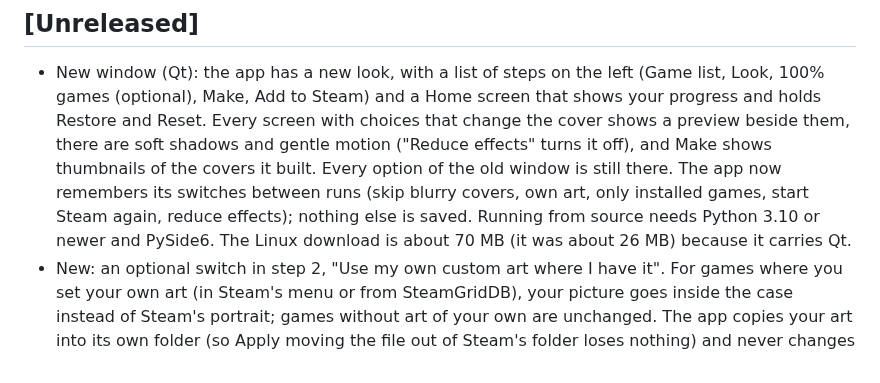
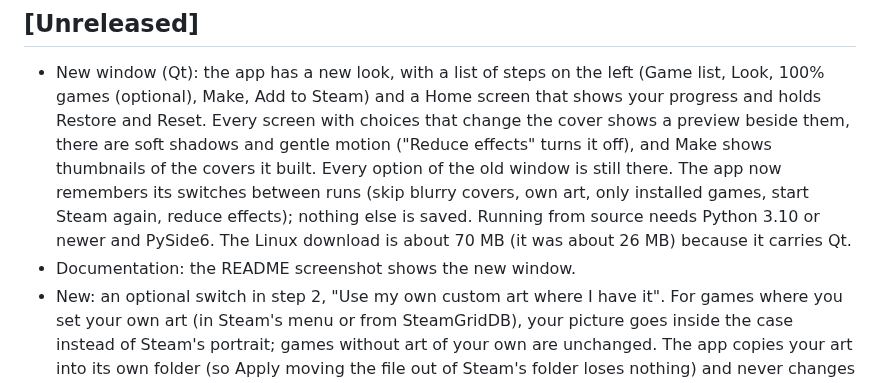
Before and after one commit to diegobergonsi/steam-case-covers, a Markdown page: docs/CHANGELOG.md, the part around the change. Rendered like a GitHub page.

```diff
--- a/docs/CHANGELOG.md
+++ b/docs/CHANGELOG.md
@@ -4,6 +4,7 @@ All notable changes. Versions follow [Semantic Versioning](https://semver.org);
 
 ## [Unreleased]
 - New window (Qt): the app has a new look, with a list of steps on the left (Game list, Look, 100% games (optional), Make, Add to Steam) and a Home screen that shows your progress and holds Restore and Reset. Every screen with choices that change the cover shows a preview beside them, there are soft shadows and gentle motion ("Reduce effects" turns it off), and Make shows thumbnails of the covers it built. Every option of the old window is still there. The app now remembers its switches between runs (skip blurry covers, own art, only installed games, start Steam again, reduce effects); nothing else is saved. Running from source needs Python 3.10 or newer and PySide6. The Linux download is about 70 MB (it was about 26 MB) because it carries Qt.
+- Documentation: the README screenshot shows the new window.
 - New: an optional switch in step 2, "Use my own custom art where I have it". For games where you set your own art (in Steam's menu or from SteamGridDB), your picture goes inside the case instead of Steam's portrait; games without art of your own are unchanged. The app copies your art into its own folder (so Apply moving the file out of Steam's folder loses nothing) and never changes your files. Switching it on or off, or changing your art, rebuilds only the covers that change, after asking. On the command line: `--use-custom-art` and `--no-custom-art` on `make` and `run` (and `--user` on `make`); with neither, covers already made from your art keep it. Restore also brings back art of yours that the app kept a copy of when Steam's folder no longer holds it. Not tested yet: Windows, macOS and art from a real SteamGridDB library.
 - Release pages now show that version's notes from this changelog (instead of a list of pull requests), with a line on how to check the downloads. New releases are also announced on the project's Discord with a short summary (the first sentence of each change) and a link to the full notes. A release needs its section in this file before the tag is pushed, or the release step stops.
 
```
Also changed, not shown: README.md (+2 -2 lines), assets/screenshot.png.
